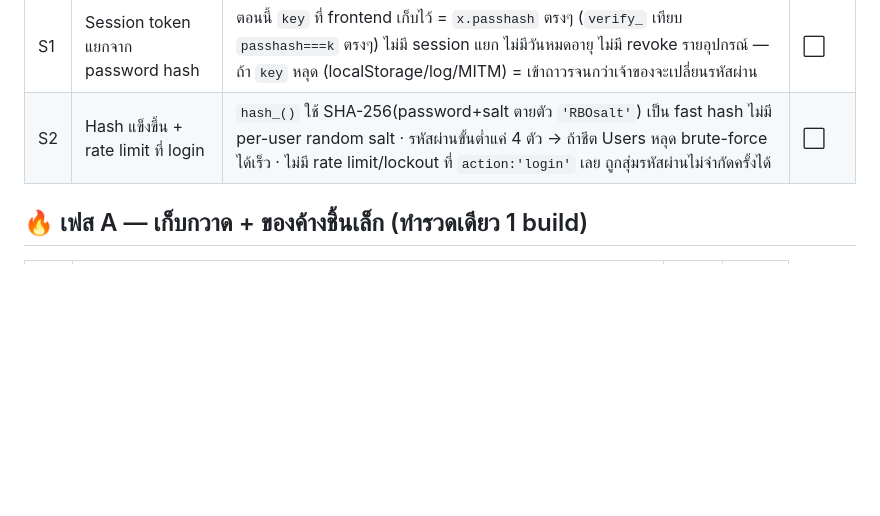
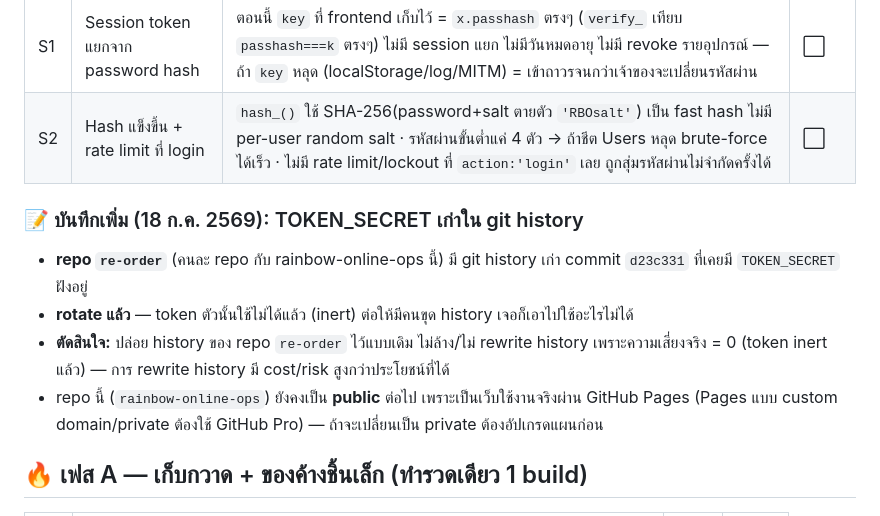
Before and after one commit to Luffy108269/rainbow-online-ops, a Markdown page: RB_Ops_Master_Tracker.md, the part around the change. Rendered like a GitHub page; blank space fills up the shorter version.

Commit message:
อัปเดต tracker: บันทึกเรื่อง TOKEN_SECRET เก่าใน repo re-order (rotate แล้ว/inert) + เหตุผลที่ repo นี้ยัง public

```diff
--- a/RB_Ops_Master_Tracker.md
+++ b/RB_Ops_Master_Tracker.md
@@ -24,6 +24,12 @@
 |---|---|---|---|
 | S1 | Session token แยกจาก password hash | ตอนนี้ `key` ที่ frontend เก็บไว้ = `x.passhash` ตรงๆ (`verify_` เทียบ `passhash===k` ตรงๆ) ไม่มี session แยก ไม่มีวันหมดอายุ ไม่มี revoke รายอุปกรณ์ — ถ้า `key` หลุด (localStorage/log/MITM) = เข้าถาวรจนกว่าเจ้าของจะเปลี่ยนรหัสผ่าน | ⬜ |
 | S2 | Hash แข็งขึ้น + rate limit ที่ login | `hash_()` ใช้ SHA-256(password+salt ตายตัว `'RBOsalt'`) เป็น fast hash ไม่มี per-user random salt · รหัสผ่านขั้นต่ำแค่ 4 ตัว → ถ้าชีต Users หลุด brute-force ได้เร็ว · ไม่มี rate limit/lockout ที่ `action:'login'` เลย ถูกสุ่มรหัสผ่านไม่จำกัดครั้งได้ | ⬜ |
+
+### 📝 บันทึกเพิ่ม (18 ก.ค. 2569): TOKEN_SECRET เก่าใน git history
+- **repo `re-order`** (คนละ repo กับ rainbow-online-ops นี้) มี git history เก่า commit `d23c331` ที่เคยมี `TOKEN_SECRET` ฝังอยู่
+- **rotate แล้ว** — token ตัวนั้นใช้ไม่ได้แล้ว (inert) ต่อให้มีคนขุด history เจอก็เอาไปใช้อะไรไม่ได้
+- **ตัดสินใจ:** ปล่อย history ของ repo `re-order` ไว้แบบเดิม ไม่ล้าง/ไม่ rewrite history เพราะความเสี่ยงจริง = 0 (token inert แล้ว) — การ rewrite history มี cost/risk สูงกว่าประโยชน์ที่ได้
+- repo นี้ (`rainbow-online-ops`) ยังคงเป็น **public** ต่อไป เพราะเป็นเว็บใช้งานจริงผ่าน GitHub Pages (Pages แบบ custom domain/private ต้องใช้ GitHub Pro) — ถ้าจะเปลี่ยนเป็น private ต้องอัปเกรดแผนก่อน
 
 ## 🔥 เฟส A — เก็บกวาด + ของค้างชิ้นเล็ก (ทำรวดเดียว 1 build)
 | # | งาน | ขนาด | สถานะ |
```
